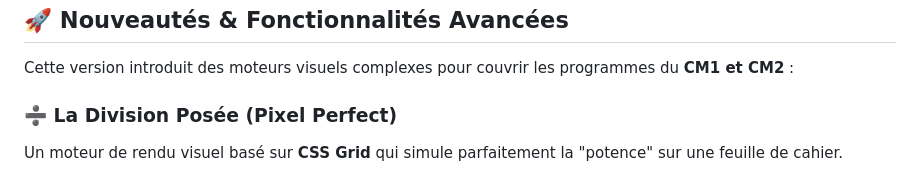
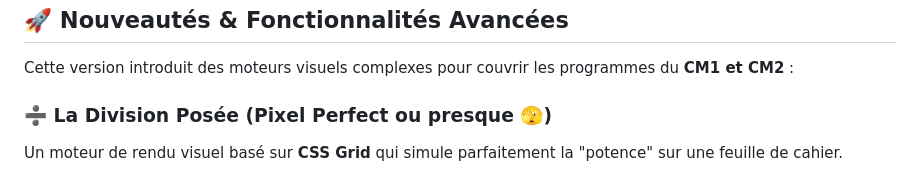
Before and after one commit to stinj-NoD/Devoirs_Numerique, a Markdown page: README.md, the part around the change. Drawn GitHub-style.

```diff
--- a/README.md
+++ b/README.md
@@ -26,7 +26,7 @@
 
 Cette version introduit des moteurs visuels complexes pour couvrir les programmes du **CM1 et CM2** :
 
-### ➗ La Division Posée (Pixel Perfect)
+### ➗ La Division Posée (Pixel Perfect ou presque 🫣)
 Un moteur de rendu visuel basé sur **CSS Grid** qui simule parfaitement la "potence" sur une feuille de cahier.
 * Alignement automatique des chiffres (unités sous unités).
 * Affichage des soustractions intermédiaires et des descentes de chiffres.
```
